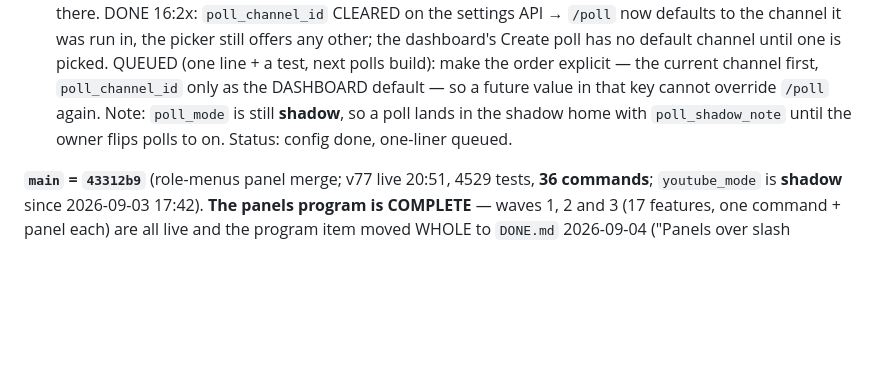
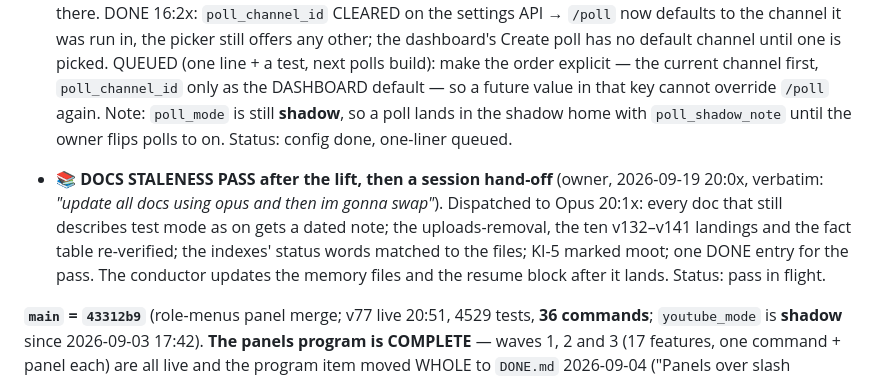
Before and after one commit to skymitch9/black-bloc, a Markdown page: docs/TODO.md, the part around the change. GitHub-like rendering; blank space fills up the shorter version.

Commit message:
TODO: docs staleness pass dispatched (owner 20:0x), hand-off next
Co-Authored-By: Claude Fable 5.1 <noreply@anthropic.com>
Claude-Session: https://claude.ai/code/session_012h17huSg5MJ7YfX9ufW9Pe

```diff
--- a/docs/TODO.md
+++ b/docs/TODO.md
@@ -23,6 +23,8 @@
 - 🔁 **A "Restart the bot" button on the dashboard** (owner, 2026-09-18 10:4x, verbatim: *"is the website down when the bot is down? id like to have a bot restart button on the dhasboard if not"*). Measured: the dashboard is served BY the bot process (`start_api` runs inside `bot.setup_hook`, one Fly machine, one port), so when the process is down the site is down with it — a button on the dashboard can only reach a bot that is UP but stuck (a dead gateway, a wedged loop), never a crashed one; a crash is Fly's restart policy's job (measured below). Design (small): `POST /api/bot/restart`, Manage Server only, one IMPORTANT `core.restart_requested` row (who), the DND shutdown sentence (v134), a clean `bot.close()`, then the process exits so Fly starts it again; a **Restart the bot** button on the Overview page behind a confirm naming the ~15 s of downtime; refused in words while a deploy is mid-flight if that is detectable. The website-survives-a-crash case is a different build: the dashboard on its own machine + a Fly deploy token — bigger, and the custody item's (3) covers the deploy half. Owner 2026-09-18 13:2x: *"add it to the future todos"* — QUEUED, not now; goes after the Sunday reset and after the strings pass / custody items unless he says otherwise. Measured 13:21: the Fly machine's restart policy is `on-failure`, 10 retries — a crash restarts on its own, a clean exit does NOT, so the button must exit non-zero. Status: queued (future).
 
 - 🗳️ **POLLS — default to the channel `/poll` was run in, with a picker for another** (owner, 2026-09-18 16:1x, verbatim: *"for polls, I want them to be post in the channel you do /poll in by defualt and have the option to select a different channel in the poll set up"*). Being measured against the polls cog (the v118 polls-shadow build added a Where picker; `poll_channel_id`'s help already says *"the /poll panel offers the channel it was opened in and lets you pick another"*) — Measured 16:2x: the draft's channel is `poll_channel_id` if set, ELSE the channel `/poll` was run in (`cogs/community/polls.py:2741`), and the picker (`DraftChannelSelect`) lets anyone choose another — so with `poll_channel_id` pointing at `#announcements` every `/poll` defaulted there. DONE 16:2x: `poll_channel_id` CLEARED on the settings API → `/poll` now defaults to the channel it was run in, the picker still offers any other; the dashboard's Create poll has no default channel until one is picked. QUEUED (one line + a test, next polls build): make the order explicit — the current channel first, `poll_channel_id` only as the DASHBOARD default — so a future value in that key cannot override `/poll` again. Note: `poll_mode` is still **shadow**, so a poll lands in the shadow home with `poll_shadow_note` until the owner flips polls to on. Status: config done, one-liner queued.
+
+- 📚 **DOCS STALENESS PASS after the lift, then a session hand-off** (owner, 2026-09-19 20:0x, verbatim: *"update all docs using opus and then im gonna swap"*). Dispatched to Opus 20:1x: every doc that still describes test mode as on gets a dated note; the uploads-removal, the ten v132–v141 landings and the fact table re-verified; the indexes' status words matched to the files; KI-5 marked moot; one DONE entry for the pass. The conductor updates the memory files and the resume block after it lands. Status: pass in flight.
 
 **`main` = `43312b9`** (role-menus panel merge; v77 live 20:51, 4529 tests, **36 commands**; `youtube_mode` is
 **shadow** since 2026-09-03 17:42). **The panels program is COMPLETE** — waves 1, 2 and 3 (17 features, one
```
